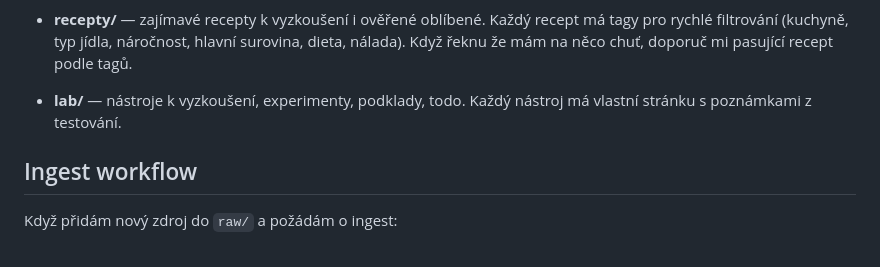
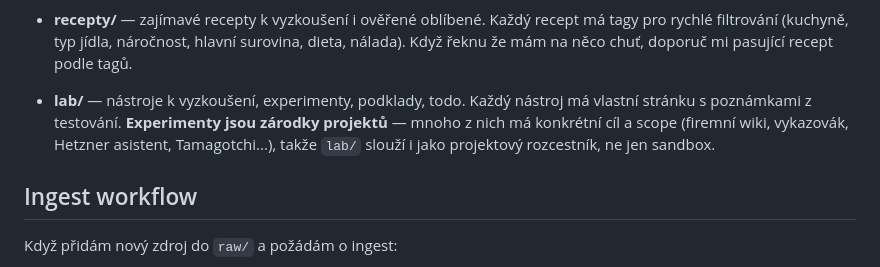
Before and after one commit to oldrichpospisilik/pka, a Markdown page: CLAUDE.md, the part around the change. GitHub-like rendering.

Commit message:
CLAUDE.md: lab = zárodky projektů
Doplňuje popis lab/ kategorie o poznámku, že experimenty jsou
zárodky projektů (firemní wiki, vykazovák, Hetzner asistent,
Tamagotchi...) a lab slouží i jako projektový rozcestník,
ne jen sandbox.

Co-Authored-By: Claude Opus 4.7 (1M context) <noreply@anthropic.com>

```diff
--- a/CLAUDE.md
+++ b/CLAUDE.md
@@ -162,7 +162,7 @@ wiki/                   ← zpracované stránky udržované Claudem
 
   Zábavní obsah (knihy, filmy, hry, divadlo) sem **nepatří** — i když se kupují, patří do `kultura/` nebo `gaming/`. Hranice: utilitární věc (používám ji k něčemu) = nakupy, zábavní konzum (čtu ji / hraju ji / dívám se na ni) = kultura/gaming.
 - **recepty/** — zajímavé recepty k vyzkoušení i ověřené oblíbené. Každý recept má tagy pro rychlé filtrování (kuchyně, typ jídla, náročnost, hlavní surovina, dieta, nálada). Když řeknu že mám na něco chuť, doporuč mi pasující recept podle tagů.
-- **lab/** — nástroje k vyzkoušení, experimenty, podklady, todo. Každý nástroj má vlastní stránku s poznámkami z testování.
+- **lab/** — nástroje k vyzkoušení, experimenty, podklady, todo. Každý nástroj má vlastní stránku s poznámkami z testování. **Experimenty jsou zárodky projektů** — mnoho z nich má konkrétní cíl a scope (firemní wiki, vykazovák, Hetzner asistent, Tamagotchi...), takže `lab/` slouží i jako projektový rozcestník, ne jen sandbox.
 
 ## Ingest workflow
 
```
